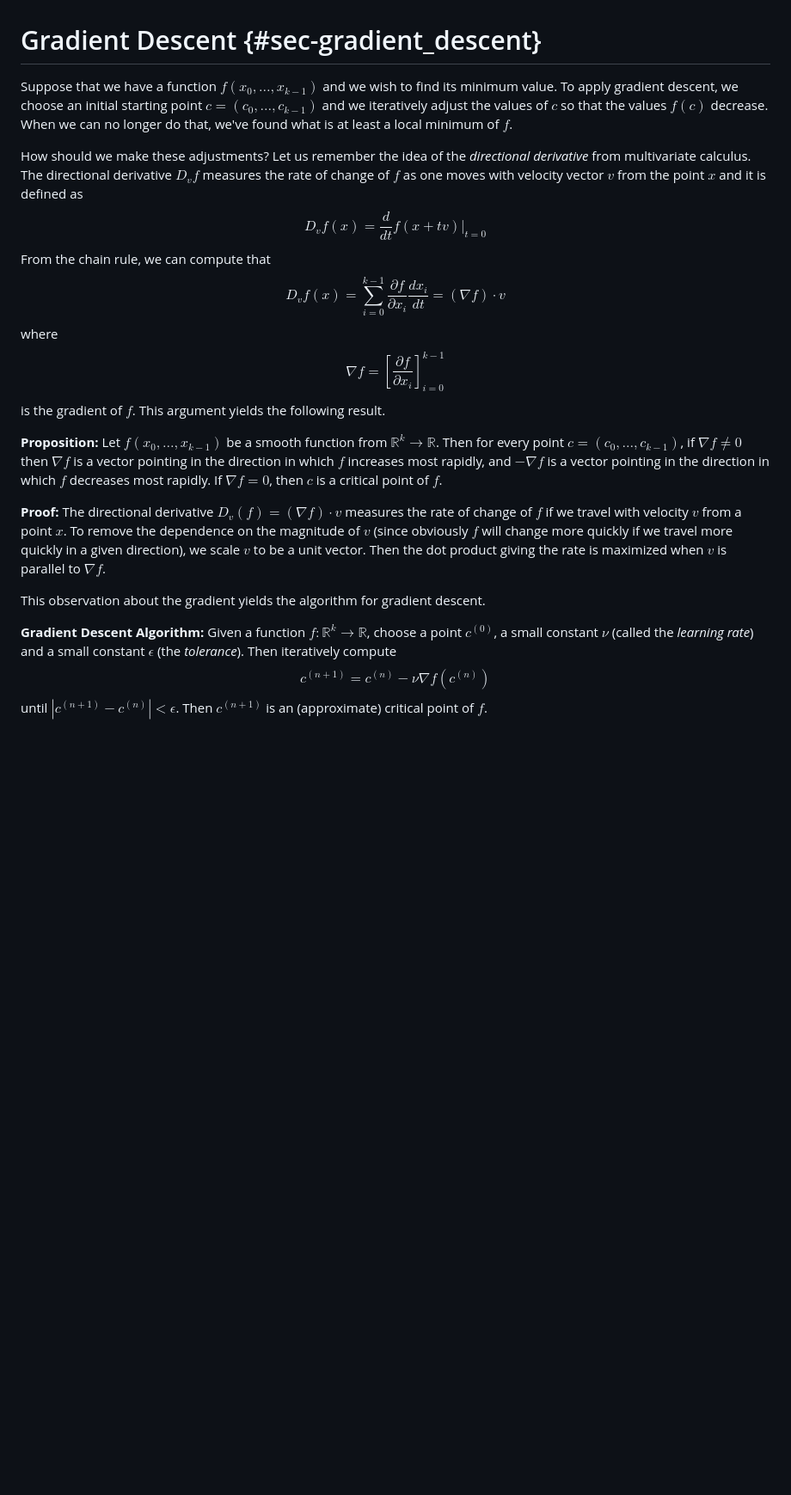
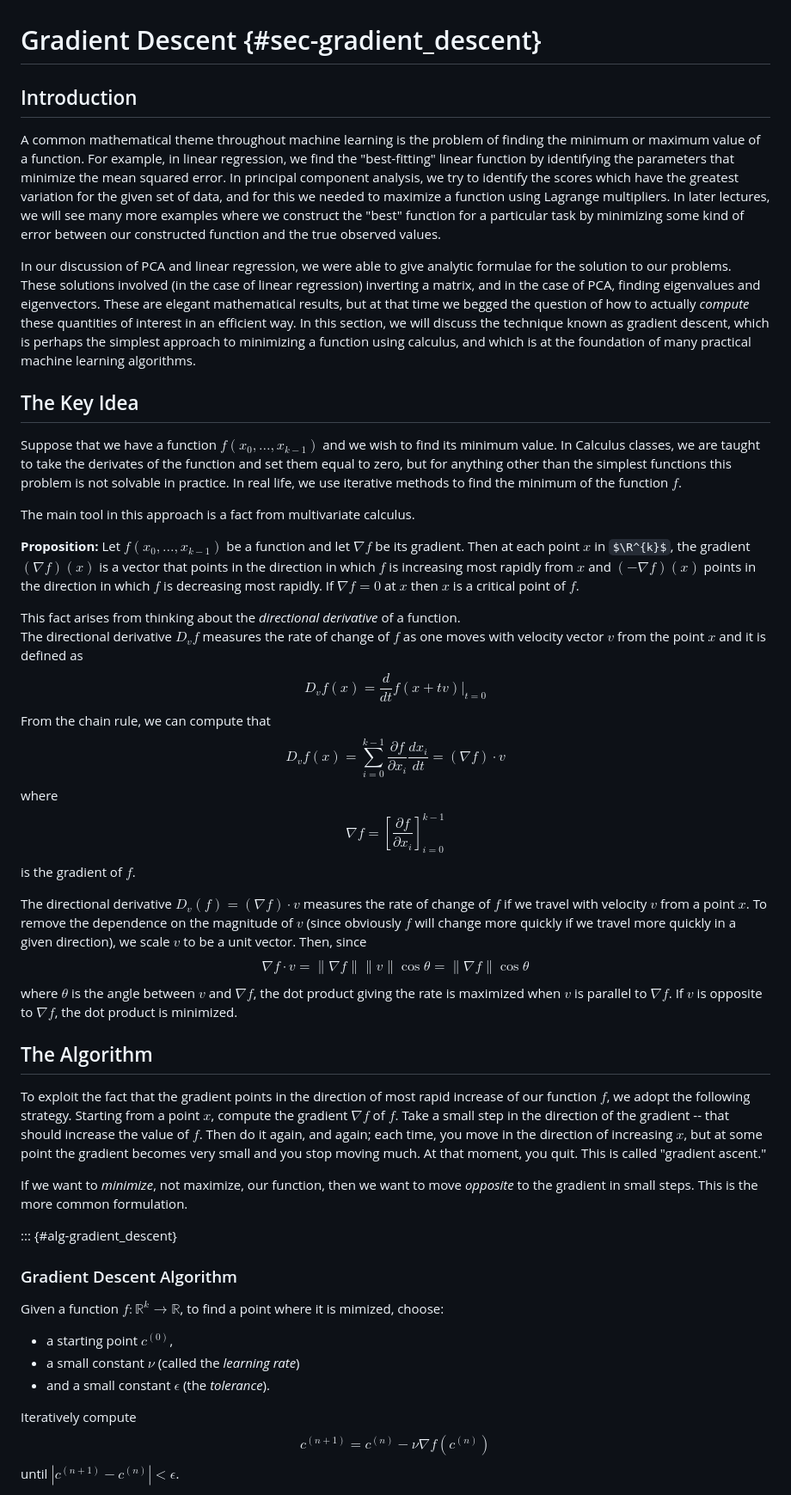
Before and after one commit to jeremy9959/Mathematics-for-Machine-Learning, a Markdown page: chapters/05-1-gradient-descent.md, the part around one of its changes. Shown at 86% size. Rendered like a GitHub page; some formulas as TeX source; blank space fills up the shorter version.

Commit message:
reworking gradient descent chapter

```diff
--- a/chapters/05-1-gradient-descent.md
+++ b/chapters/05-1-gradient-descent.md
@@ -1,10 +1,33 @@
 
 # Gradient Descent {#sec-gradient_descent}
 
-Suppose that we have a function $f(x_0,\ldots, x_{k-1})$ and we wish to find its minimum value.  To apply gradient descent, we choose an initial starting point $c=(c_0,\ldots, c_{k-1})$
-and we iteratively adjust the values of $c$ so that the values $f(c)$ decrease.  When we can no longer do that, we've found what is at least a local minimum of $f$.
+## Introduction
 
-How should we make these adjustments?  Let us remember the idea of the *directional derivative* from multivariate calculus.  The directional derivative $D_{v}f$ measures the rate of change of $f$ as one moves
+A common mathematical theme throughout machine learning is the problem of finding the minimum or maximum value of a function.  For example, in linear regression, we find the "best-fitting" linear function by identifying the parameters that minimize the mean squared error.  In principal component analysis,
+we try to identify the scores which have the greatest variation for the given set of data, and for
+this we needed to maximize a function using Lagrange multipliers.  In later lectures, we will see many more examples where we construct the "best" function for a particular task by minimizing some kind of error between our constructed function and the true observed values.
+
+In our discussion of PCA and linear regression, we were able to give analytic formulae for the solution to our problems.  These solutions involved (in the case of linear regression) inverting a matrix,
+and in the case of PCA, finding eigenvalues and eigenvectors.  These are elegant mathematical results,
+but at that time we begged the question of how to actually *compute* these quantities of interest in an
+efficient way.  In this section, we will discuss the technique known as gradient descent, which is perhaps the simplest approach to minimizing a function using calculus, and which is at the foundation of many practical machine learning algorithms.
+
+## The Key Idea
+
+
+Suppose that we have a function $f(x_0,\ldots, x_{k-1})$ and we wish to find its minimum value.  In Calculus classes, we are taught to take the derivates of the function and set them equal to zero, but for anything other than the simplest functions this problem is not solvable in practice.  In real life,
+we use iterative methods to find the minimum of the function $f$.
+
+The main tool in this approach is a fact from multivariate calculus.
+
+**Proposition:** Let $f(x_0,\ldots, x_{k-1})$ be a function and let $\nabla f$ be its gradient.
+Then at each point $x$ in $\R^{k}$, the gradient $(\nabla f)(x)$ is a vector that points in
+the direction in which $f$ is increasing most rapidly from $x$ and $(-\nabla f)(x)$ points
+in the direction in which $f$ is decreasing most rapidly.  If $\nabla f=0$ at $x$ then $x$
+is a critical point of $f$.
+
+This fact arises from thinking about the *directional derivative* of a function.
+The directional derivative $D_{v}f$ measures the rate of change of $f$ as one moves
 with velocity vector $v$ from the point $x$ and it is defined as
 $$
 D_{v}f(x) = \frac{d}{dt}f(x+tv)|_{t=0}
@@ -17,24 +40,39 @@ where
 $$
 \nabla f = \left[\frac{\partial f}{\partial x_{i}}\right]_{i=0}^{k-1}
 $$
-is the gradient of $f$.  This argument yields the following result.
+is the gradient of $f$.
 
-**Proposition:** Let $f(x_0,\ldots, x_{k-1})$ be a smooth function from $\mathbb{R}^{k}\to\mathbb{R}$.
-Then for every point $c=(c_0,\ldots, c_{k-1})$, if $\nabla f\not=0$ then $\nabla f$ is a vector pointing in
-the direction in which $f$ increases most rapidly, and $-\nabla f$ is a vector pointing
-in the direction in which $f$ decreases most rapidly.  If $\nabla f = 0$, then $c$ is a critical
-point of $f$.
+The directional derivative $D_{v}(f)=(\nabla f)\cdot v$ measures the rate of change of $f$ if we
+travel with velocity $v$ from a point $x$.  To remove the dependence on the magnitude of $v$ (since obviously
+$f$ will change more quickly if we travel more quickly in a given direction), we scale $v$ to be a unit vector. Then, since
+$$
+\nabla f\cdot v=\|\nabla f\|\|v\|\cos\theta=\|\nabla f\|\cos \theta
+$$
+where $\theta$ is the angle between $v$ and $\nabla f$,  the dot product giving the rate is maximized when $v$ is parallel to $\nabla f$.  If $v$ is opposite to $\nabla f$, the dot product is minimized.
 
-**Proof:** The directional derivative $D_{v}(f)=(\nabla f)\cdot v$ measures the rate of change of $f$ if we
-travel with velocity $v$ from a point $x$.  To remove the dependence on the magnitude of $v$ (since obviously
-$f$ will change more quickly if we travel more quickly in a given direction), we scale $v$ to be a unit vector. Then the dot product giving the rate is maximized when $v$ is parallel to $\nabla f$.
+## The Algorithm
 
-This observation about the gradient yields the algorithm for gradient descent.
+To exploit the fact that the gradient points in the direction of most rapid increase of our function $f$,
+we adopt the following strategy.  Starting from a point $x$, compute the gradient $\nabla f$ of $f$.
+Take a small step in the direction of the gradient -- that should increase the value of $f$. Then do it again, and again; each time, you move in the direction of increasing $x$, but at some point the gradient becomes very small and you stop moving much.  At that moment, you quit. This is called "gradient ascent."
 
-**Gradient Descent Algorithm:** Given a function $f:\mathbb{R}^{k}\to \mathbb{R}$, choose a point
-$c^{(0)}$, a small constant $\nu$ (called the *learning rate*) and a small constant $\epsilon$ (the *tolerance*).  Then iteratively compute
+If we want to *minimize*, not maximize, our function, then we want to move *opposite* to the gradient in small steps. This is the more common formulation.
+
+
+
+::: {#alg-gradient_descent}
+
+### Gradient Descent Algorithm
+
+Given a function $f:\mathbb{R}^{k}\to \mathbb{R}$, to find a point where it is mimized, choose:
+
+- a starting point $c^{(0)}$,
+- a small constant $\nu$ (called the *learning rate*)
+- and a small constant $\epsilon$ (the *tolerance*).
+
+Iteratively compute
 $$
 c^{(n+1)}=c^{(n)} -\nu\nabla f(c^{(n)})
 $$
-until $|c^{(n+1)}-c^{(n)}|<\epsilon$.  Then $c^{(n+1)}$ is an (approximate) critical point of $f$.
+until $|c^{(n+1)}-c^{(n)}|<\epsilon$.
 
```
Also changed, not shown: other parts of chapters/05-1-gradient-descent.md (+18 -5 lines), chapters/img/gradient_descent.png (added), 5 other files.
